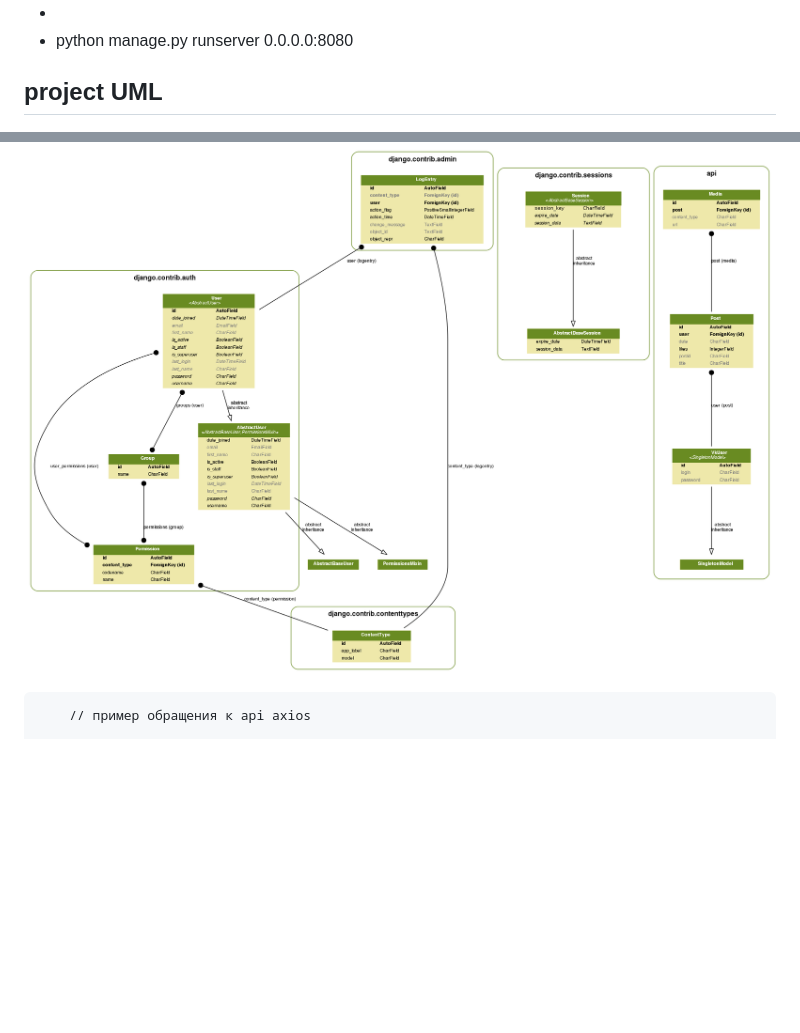
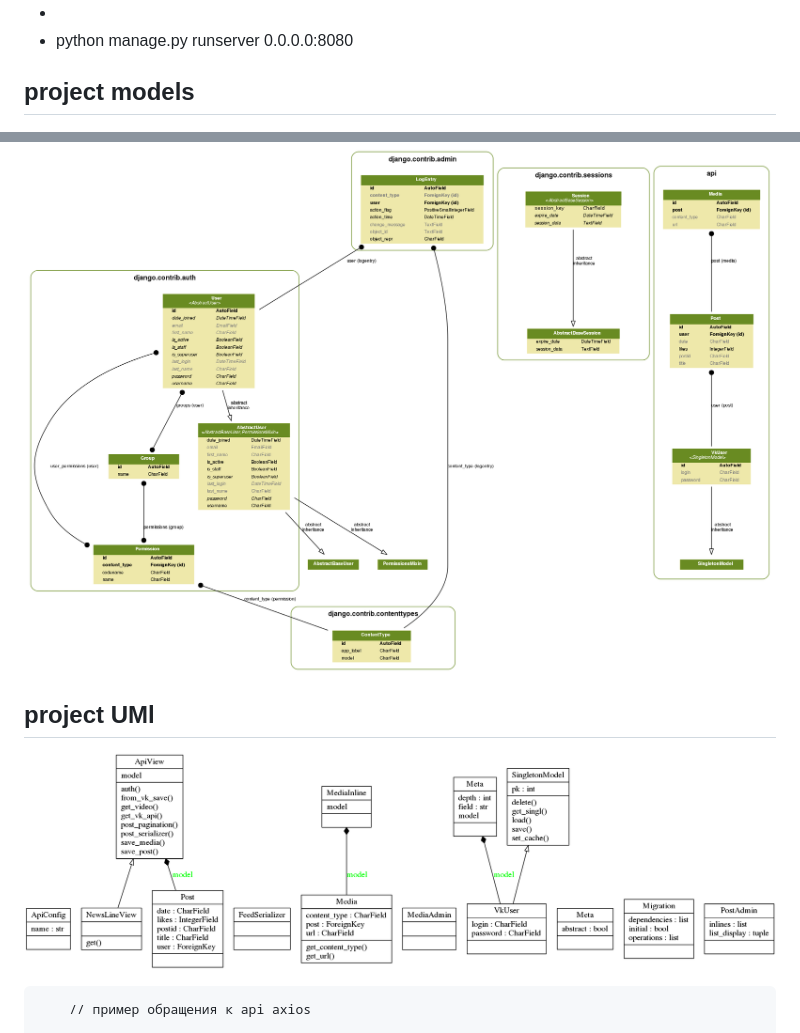
Before and after one commit to stanley0707/social_feed, a Markdown page: README.md, 2 parts joined by grey strips. Rendered like a GitHub page; pictures changed too: apidiagram.png (added); blank space fills up the shorter version.

Commit message:
classes diagram

````diff
--- a/README.md
+++ b/README.md
@@ -51,8 +51,12 @@ python3.6.3
  - python manage.py runserver 0.0.0.0:8080
 
 
-## project UML
+## project models
 ![models](api_models.png?raw=true)
+
+
+## project UMl
+![UMl](apidiagram.png?raw=true)
 
 
 ```
````
Also changed, not shown: classes.apidiagram.png (added), packages.apidiagram.png (added), 1 other file.
